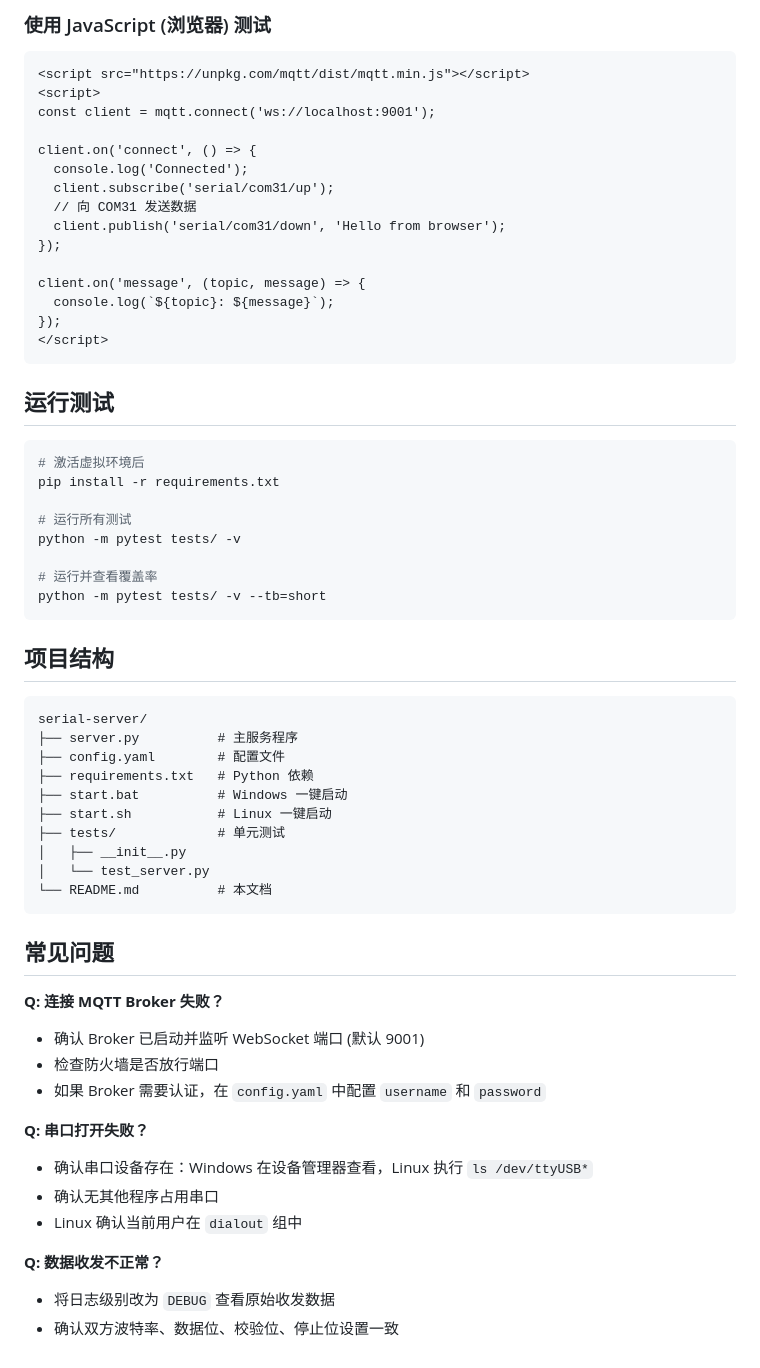
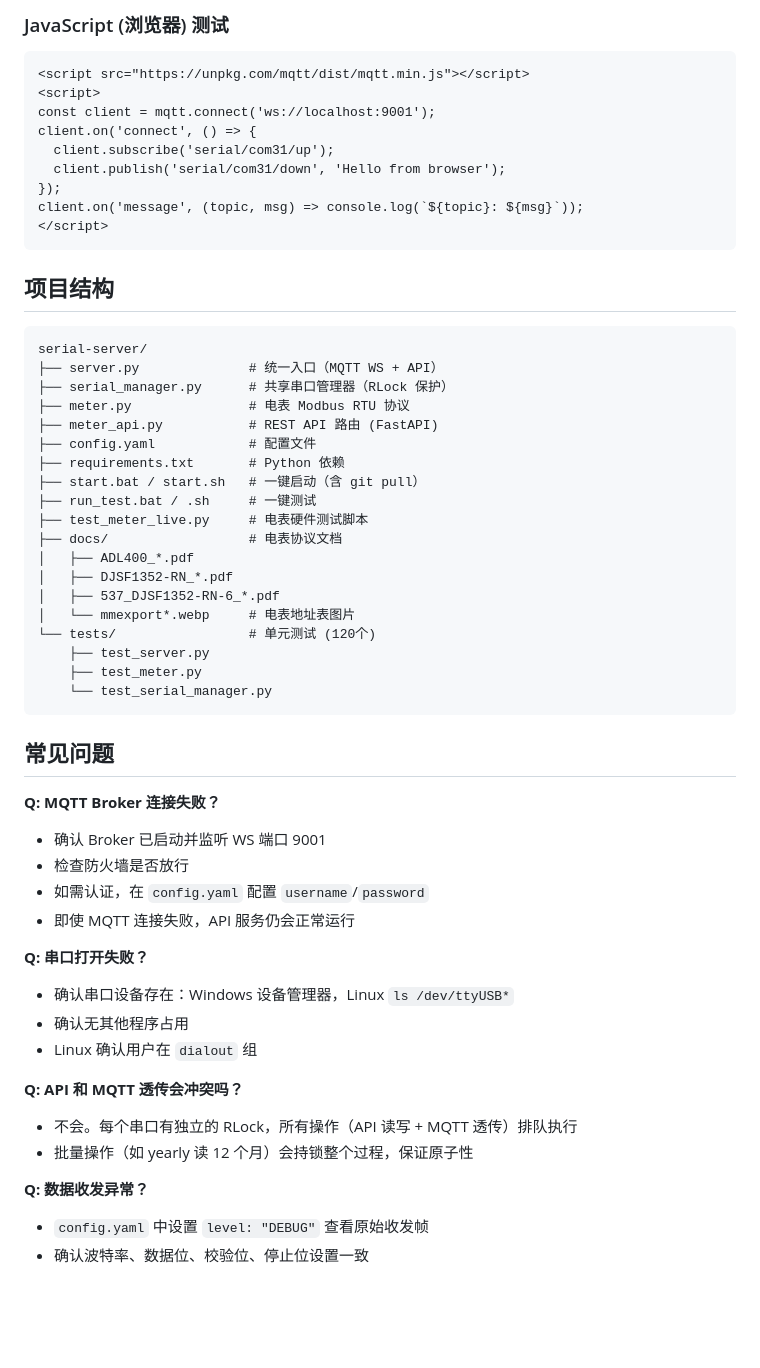
Before and after one commit to hilifer/serial-server, a Markdown page: README.md, the part around one of its changes. GitHub-like rendering; blank space fills up the shorter version.

````diff
--- a/README.md
+++ b/README.md
@@ -178,65 +258,60 @@ client.loop_forever()
 ```
 
-### 使用 JavaScript (浏览器) 测试
+### JavaScript (浏览器) 测试
 
 ```html
 <script src="https://unpkg.com/mqtt/dist/mqtt.min.js"></script>
 <script>
 const client = mqtt.connect('ws://localhost:9001');
-
 client.on('connect', () => {
-  console.log('Connected');
   client.subscribe('serial/com31/up');
-  // 向 COM31 发送数据
   client.publish('serial/com31/down', 'Hello from browser');
 });
-
-client.on('message', (topic, message) => {
-  console.log(`${topic}: ${message}`);
-});
+client.on('message', (topic, msg) => console.log(`${topic}: ${msg}`));
 </script>
-```
-
-## 运行测试
-
-```bash
-# 激活虚拟环境后
-pip install -r requirements.txt
-
-# 运行所有测试
-python -m pytest tests/ -v
-
-# 运行并查看覆盖率
-python -m pytest tests/ -v --tb=short
 ```
 
 ## 项目结构
 
 ```
 serial-server/
-├── server.py          # 主服务程序
-├── config.yaml        # 配置文件
-├── requirements.txt   # Python 依赖
-├── start.bat          # Windows 一键启动
-├── start.sh           # Linux 一键启动
-├── tests/             # 单元测试
-│   ├── __init__.py
-│   └── test_server.py
-└── README.md          # 本文档
+├── server.py              # 统一入口（MQTT WS + API）
+├── serial_manager.py      # 共享串口管理器（RLock 保护）
+├── meter.py               # 电表 Modbus RTU 协议
+├── meter_api.py           # REST API 路由 (FastAPI)
+├── config.yaml            # 配置文件
+├── requirements.txt       # Python 依赖
+├── start.bat / start.sh   # 一键启动（含 git pull）
+├── run_test.bat / .sh     # 一键测试
+├── test_meter_live.py     # 电表硬件测试脚本
+├── docs/                  # 电表协议文档
+│   ├── ADL400_*.pdf
+│   ├── DJSF1352-RN_*.pdf
+│   ├── 537_DJSF1352-RN-6_*.pdf
+│   └── mmexport*.webp     # 电表地址表图片
+└── tests/                 # 单元测试 (120个)
+    ├── test_server.py
+    ├── test_meter.py
+    └── test_serial_manager.py
 ```
 
 ## 常见问题
 
-**Q: 连接 MQTT Broker 失败？**
-- 确认 Broker 已启动并监听 WebSocket 端口 (默认 9001)
-- 检查防火墙是否放行端口
-- 如果 Broker 需要认证，在 `config.yaml` 中配置 `username` 和 `password`
+**Q: MQTT Broker 连接失败？**
+- 确认 Broker 已启动并监听 WS 端口 9001
+- 检查防火墙是否放行
+- 如需认证，在 `config.yaml` 配置 `username`/`password`
+- 即使 MQTT 连接失败，API 服务仍会正常运行
 
 **Q: 串口打开失败？**
-- 确认串口设备存在：Windows 在设备管理器查看，Linux 执行 `ls /dev/ttyUSB*`
-- 确认无其他程序占用串口
-- Linux 确认当前用户在 `dialout` 组中
+- 确认串口设备存在：Windows 设备管理器，Linux `ls /dev/ttyUSB*`
+- 确认无其他程序占用
+- Linux 确认用户在 `dialout` 组
 
-**Q: 数据收发不正常？**
-- 将日志级别改为 `DEBUG` 查看原始收发数据
-- 确认双方波特率、数据位、校验位、停止位设置一致
+**Q: API 和 MQTT 透传会冲突吗？**
+- 不会。每个串口有独立的 RLock，所有操作（API 读写 + MQTT 透传）排队执行
+- 批量操作（如 yearly 读 12 个月）会持锁整个过程，保证原子性
+
+**Q: 数据收发异常？**
+- `config.yaml` 中设置 `level: "DEBUG"` 查看原始收发帧
+- 确认波特率、数据位、校验位、停止位设置一致
````
Also changed, not shown: other parts of README.md (+142 -62 lines).
